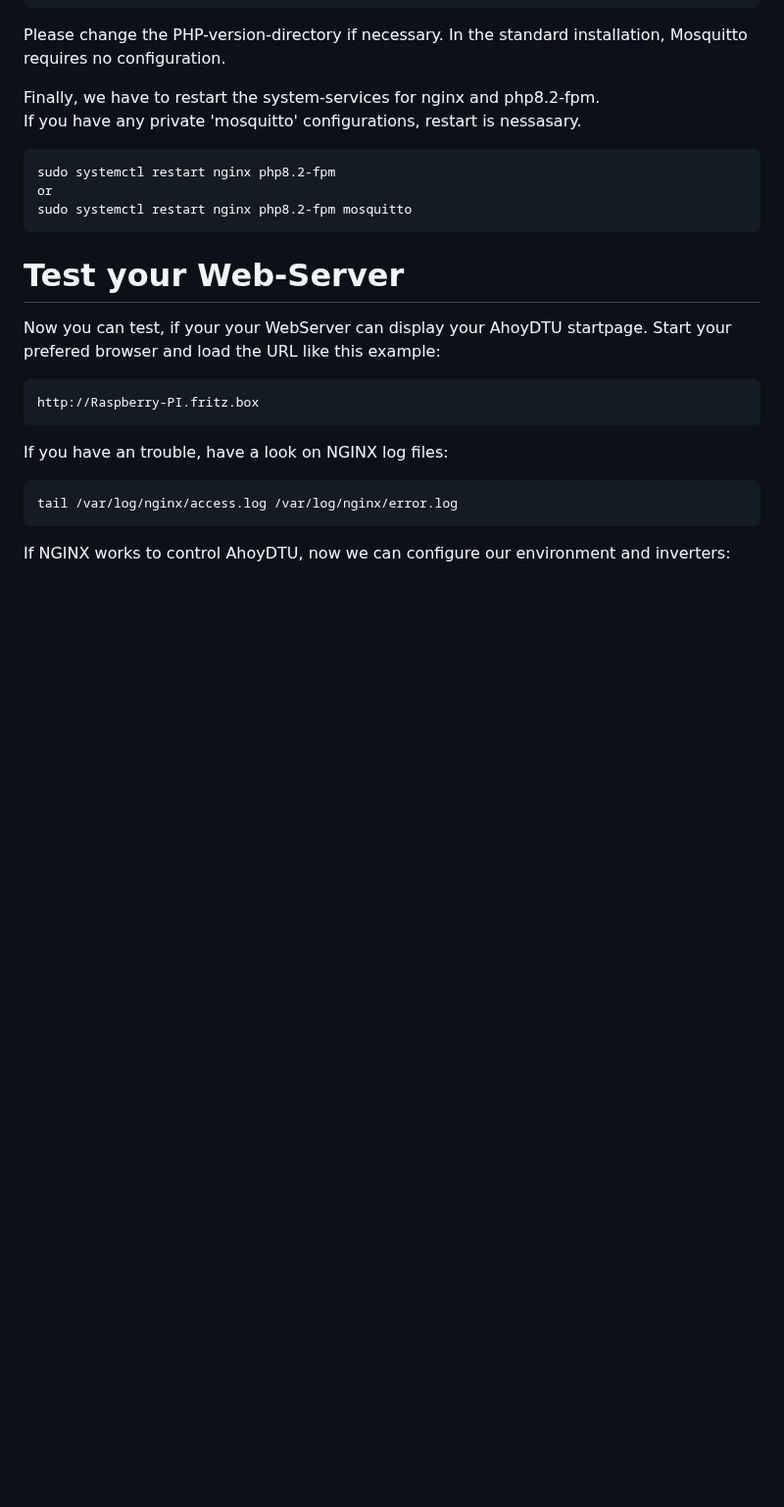
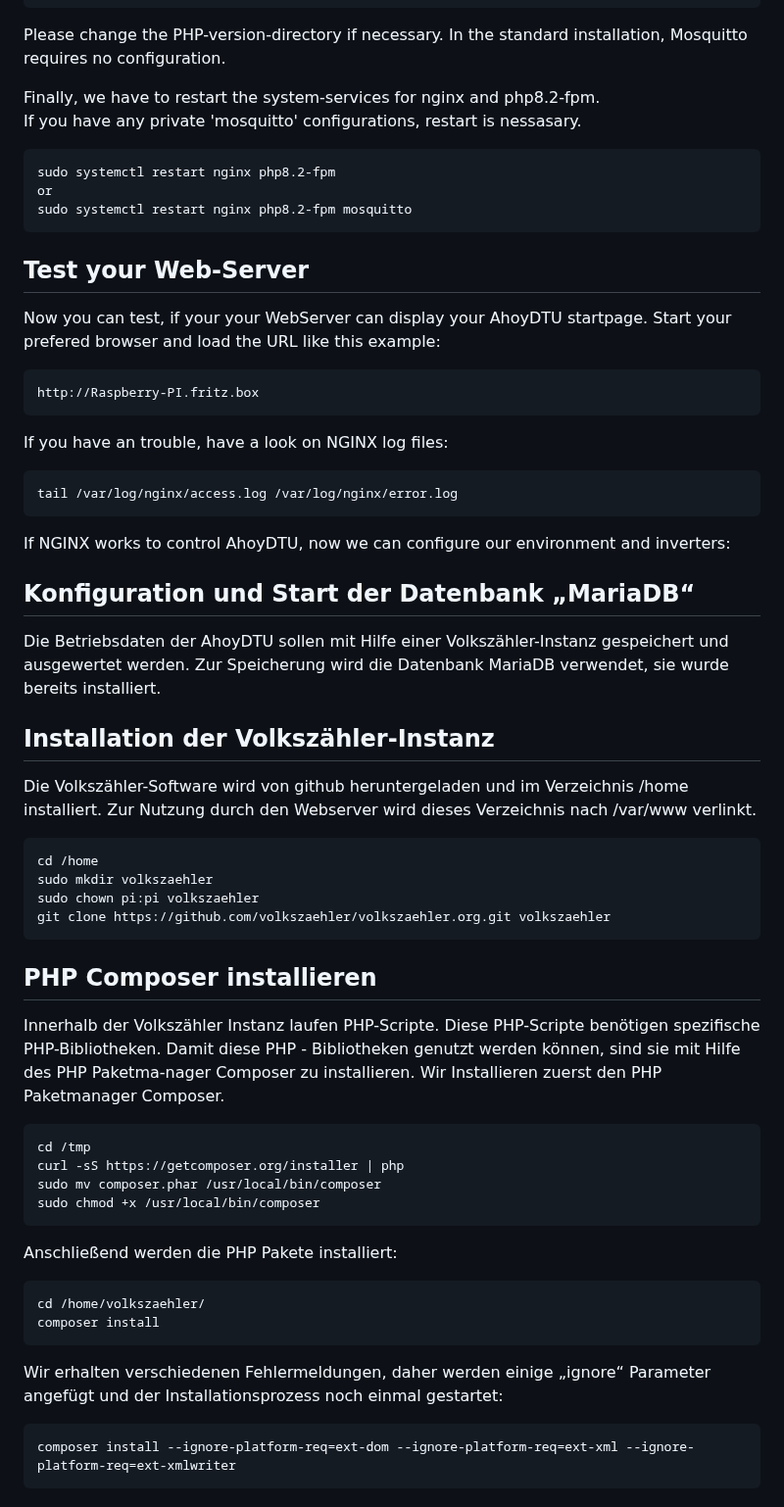
Before and after one commit to PaeserBastelstube/AhoyDTU4RPi, a Markdown page: doc/Install.md, the part around one of its changes. Shown at 98% size. Rendered like a GitHub page; blank space fills up the shorter version.

````diff
--- a/doc/Install.md
+++ b/doc/Install.md
@@ -123,7 +125,7 @@ or
 sudo systemctl restart nginx php8.2-fpm mosquitto
 ```
 
-# Test your Web-Server
+## Test your Web-Server
 Now you can test, if your your WebServer can display your AhoyDTU startpage. Start your prefered browser and load the URL like this example:
 ```code
 http://Raspberry-PI.fritz.box
@@ -135,3 +137,35 @@ tail /var/log/nginx/access.log /var/log/nginx/error.log
 ```
 
 If NGINX works to control AhoyDTU, now we can configure our environment and inverters:
+
+## Konfiguration und Start der Datenbank „MariaDB“
+Die Betriebsdaten der AhoyDTU sollen mit Hilfe einer Volkszähler-Instanz gespeichert und ausgewertet werden.
+Zur Speicherung wird die Datenbank MariaDB verwendet, sie wurde bereits installiert.
+
+## Installation der Volkszähler-Instanz
+Die Volkszähler-Software wird von github heruntergeladen und im Verzeichnis /home installiert.
+Zur Nutzung durch den Webserver wird dieses Verzeichnis nach /var/www verlinkt.
+```code
+cd /home
+sudo mkdir volkszaehler
+sudo chown pi:pi volkszaehler
+git clone https://github.com/volkszaehler/volkszaehler.org.git volkszaehler
+```
+
+## PHP Composer installieren
+Innerhalb der Volkszähler Instanz laufen PHP-Scripte. Diese PHP-Scripte benötigen spezifische PHP-Bibliotheken. Damit diese PHP - Bibliotheken genutzt werden können, sind sie mit Hilfe des PHP Paketma-nager Composer zu installieren. Wir Installieren zuerst den PHP Paketmanager Composer.
+```code
+cd /tmp
+curl -sS https://getcomposer.org/installer | php
+sudo mv composer.phar /usr/local/bin/composer
+sudo chmod +x /usr/local/bin/composer
+```
+Anschließend werden die PHP Pakete installiert:
+```code
+cd /home/volkszaehler/
+composer install
+```
+Wir erhalten verschiedenen Fehlermeldungen, daher werden einige „ignore“ Parameter angefügt und der Installationsprozess noch einmal gestartet:
+```code
+composer install --ignore-platform-req=ext-dom --ignore-platform-req=ext-xml --ignore-platform-req=ext-xmlwriter
+```
````
Also changed, not shown: other parts of doc/Install.md (+5 -3 lines).
